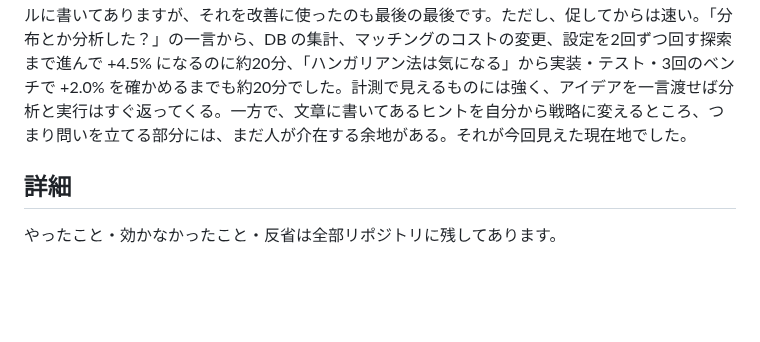
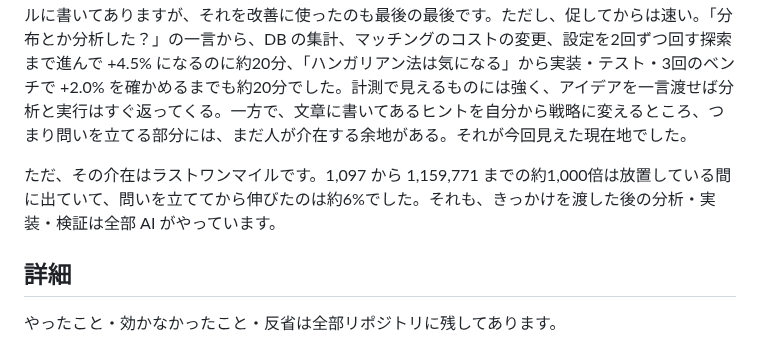
Before and after one commit to kyosu-1/portfolio, a Markdown page: posts/isucon14-with-claude-code.md, the part around the change. Drawn GitHub-style; blank space fills up the shorter version.

Commit message:
post: 人の介在はラストワンマイル（放置中に約1,000倍、問いを立ててからは約6%）を足す (#18)
Co-authored-by: Claude Fable 5.1 <noreply@anthropic.com>

```diff
--- a/posts/isucon14-with-claude-code.md
+++ b/posts/isucon14-with-claude-code.md
@@ -177,6 +177,8 @@ ISUCON14 向けには、WARN が200件で FAIL になること、座標の反映
 
 ただ、「ドキュメントから改善のヒントを得る」は、まだ弱いところが残っています。マニュアルには「離れた2つの地域」「ユーザーは地域内で移動する」と書いてあり、解説はそこから「遠い椅子は見送る」を導いています。Claude Code はマニュアルを読んでいたのに、2つの町に気づいたのは、私に聞かれて DB を集計してからでした。オーナーが収益を見て椅子を増やすこともマニュアルに書いてありますが、それを改善に使ったのも最後の最後です。ただし、促してからは速い。「分布とか分析した？」の一言から、DB の集計、マッチングのコストの変更、設定を2回ずつ回す探索まで進んで +4.5% になるのに約20分、「ハンガリアン法は気になる」から実装・テスト・3回のベンチで +2.0% を確かめるまでも約20分でした。計測で見えるものには強く、アイデアを一言渡せば分析と実行はすぐ返ってくる。一方で、文章に書いてあるヒントを自分から戦略に変えるところ、つまり問いを立てる部分には、まだ人が介在する余地がある。それが今回見えた現在地でした。
 
+ただ、その介在はラストワンマイルです。1,097 から 1,159,771 までの約1,000倍は放置している間に出ていて、問いを立ててから伸びたのは約6%でした。それも、きっかけを渡した後の分析・実装・検証は全部 AI がやっています。
+
 ## 詳細
 
 やったこと・効かなかったこと・反省は全部リポジトリに残してあります。
```
